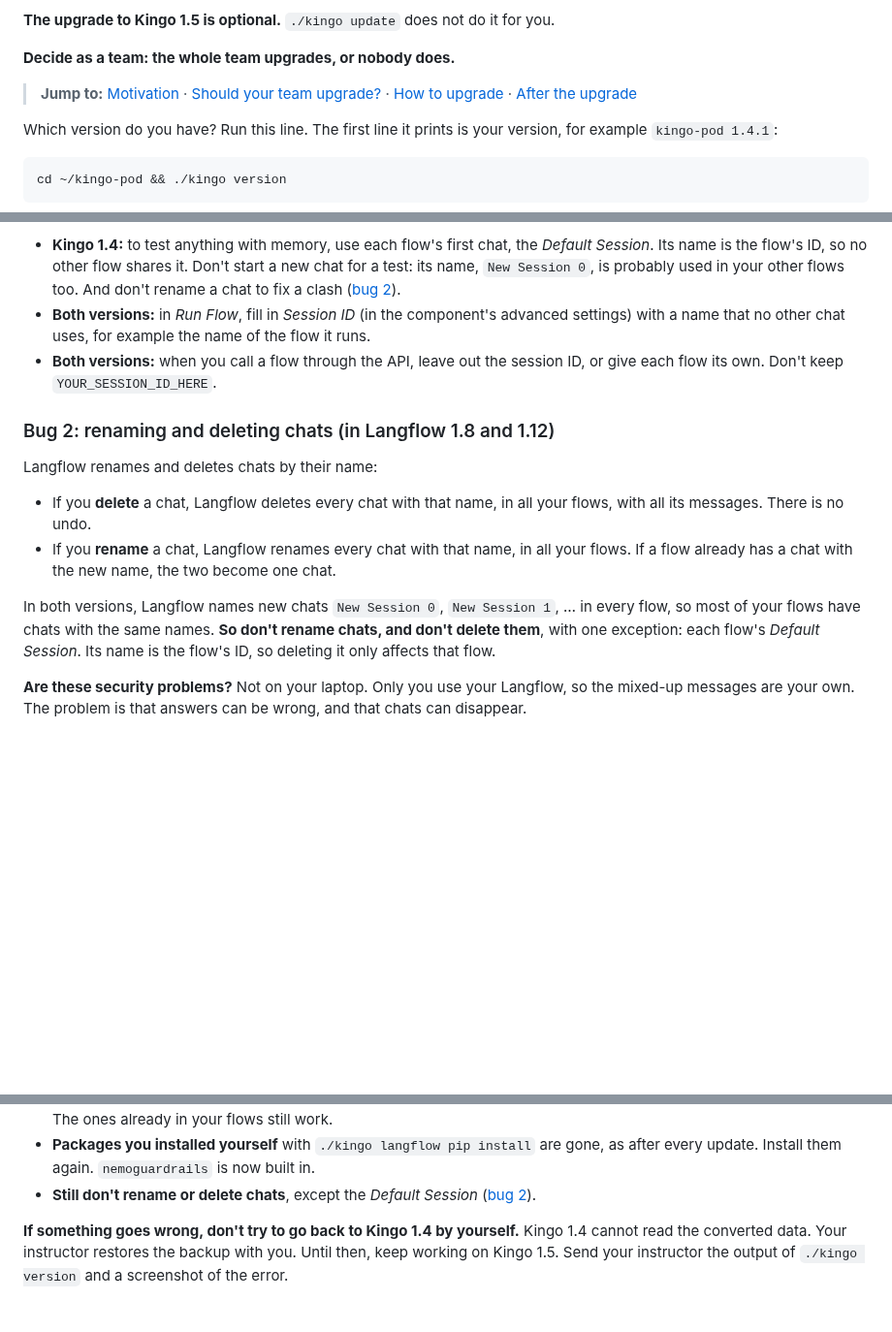
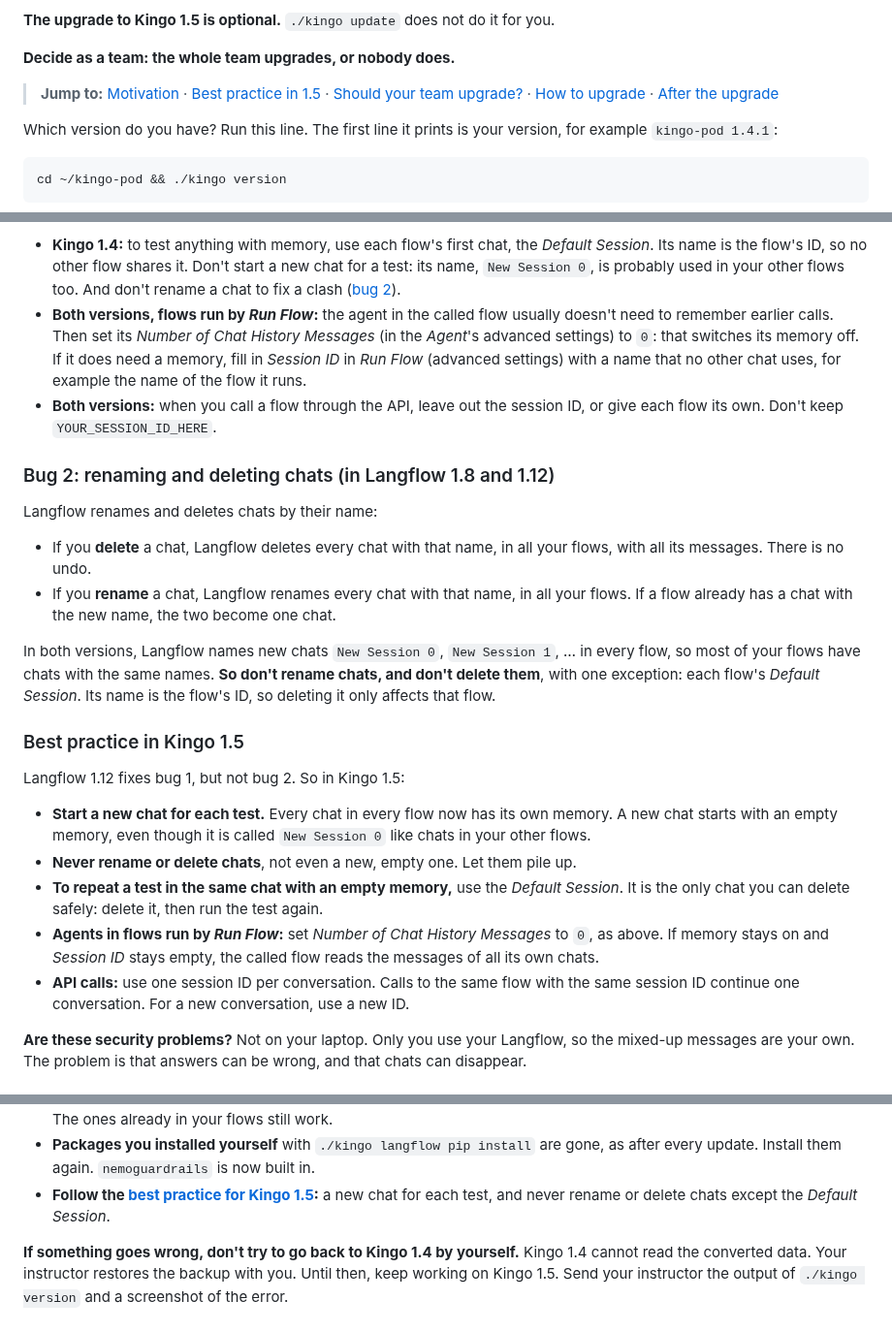
Before and after one commit to frankhuettner/kingo-pod, a Markdown page: docs/UPGRADE.md, 3 parts joined by grey strips. Shown at 97% size. Drawn GitHub-style; blank space fills up the shorter version.

Commit message:
docs/UPGRADE.md: best practice for Kingo 1.5, and switching off memory in flows run by Run Flow
From v1.12.4's code: memory is per flow and chat, so a new chat per test is
clean; rename/delete still hit same-named chats in every flow, even from an
empty chat; only the Default Session (named after the flow ID) is safe to
delete. Run Flow passes no session when Session ID is empty, so the called
flow reads all its own chats; the Agent's 'Number of Chat History Messages'
= 0 returns no history (1.8 and 1.12), the clean fix for sub-flow agents.

Co-Authored-By: Claude Opus 5.5 (1M context) <noreply@anthropic.com>

```diff
--- a/docs/UPGRADE.md
+++ b/docs/UPGRADE.md
@@ -15,6 +15,7 @@ you.
 **Decide as a team: the whole team upgrades, or nobody does.**
 
 > **Jump to:** [Motivation](#motivation-langflow-has-two-bugs) ·
+> [Best practice in 1.5](#best-practice-in-kingo-15) ·
 > [Should your team upgrade?](#should-your-team-upgrade) ·
 > [How to upgrade](#how-to-upgrade) · [After the upgrade](#after-the-upgrade)
 
@@ -64,9 +65,12 @@ called flow still mixes up its own chats.
   it. Don't start a new chat for a test: its name, `New Session 0`, is
   probably used in your other flows too. And don't rename a chat to fix a
   clash ([bug 2](#bug-2-renaming-and-deleting-chats-in-langflow-18-and-112)).
-- **Both versions:** in *Run Flow*, fill in *Session ID* (in the component's
-  advanced settings) with a name that no other chat uses, for example the
-  name of the flow it runs.
+- **Both versions, flows run by *Run Flow*:** the agent in the called flow
+  usually doesn't need to remember earlier calls. Then set its *Number of
+  Chat History Messages* (in the *Agent*'s advanced settings) to `0`: that
+  switches its memory off. If it does need a memory, fill in *Session ID* in
+  *Run Flow* (advanced settings) with a name that no other chat uses, for
+  example the name of the flow it runs.
 - **Both versions:** when you call a flow through the API, leave out the
   session ID, or give each flow its own. Don't keep `YOUR_SESSION_ID_HERE`.
 
@@ -85,6 +89,25 @@ In both versions, Langflow names new chats `New Session 0`,
 same names. **So don't rename chats, and don't delete them**, with one
 exception: each flow's *Default Session*. Its name is the flow's ID, so
 deleting it only affects that flow.
+
+### Best practice in Kingo 1.5
+
+Langflow 1.12 fixes bug 1, but not bug 2. So in Kingo 1.5:
+
+- **Start a new chat for each test.** Every chat in every flow now has its
+  own memory. A new chat starts with an empty memory, even though it is called
+  `New Session 0` like chats in your other flows.
+- **Never rename or delete chats**, not even a new, empty one. Let them pile
+  up.
+- **To repeat a test in the same chat with an empty memory,** use the
+  *Default Session*. It is the only chat you can delete safely: delete it,
+  then run the test again.
+- **Agents in flows run by *Run Flow*:** set *Number of Chat History
+  Messages* to `0`, as above. If memory stays on and *Session ID* stays
+  empty, the called flow reads the messages of all its own chats.
+- **API calls:** use one session ID per conversation. Calls to the same flow
+  with the same session ID continue one conversation. For a new conversation,
+  use a new ID.
 
 **Are these security problems?** Not on your laptop. Only you use your
 Langflow, so the mixed-up messages are your own. The problem is that answers
@@ -163,8 +186,9 @@ reinstall), you get Kingo 1.4 again: run the line once more.
 - **Packages you installed yourself** with `./kingo langflow pip install` are
   gone, as after every update. Install them again. `nemoguardrails` is now
   built in.
-- **Still don't rename or delete chats**, except the *Default Session*
-  ([bug 2](#bug-2-renaming-and-deleting-chats-in-langflow-18-and-112)).
+- **Follow the [best practice for Kingo 1.5](#best-practice-in-kingo-15):**
+  a new chat for each test, and never rename or delete chats except the
+  *Default Session*.
 
 **If something goes wrong, don't try to go back to Kingo 1.4 by yourself.**
 Kingo 1.4 cannot read the converted data. Your instructor restores the backup
```
